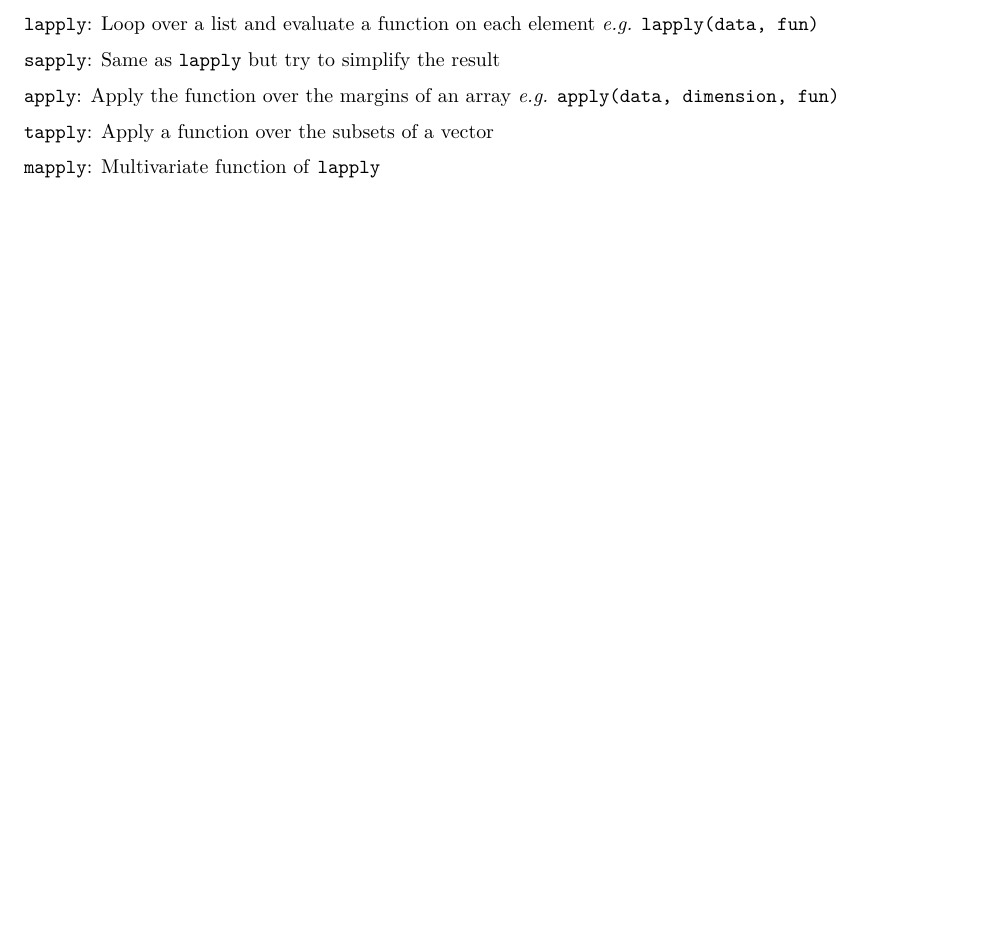
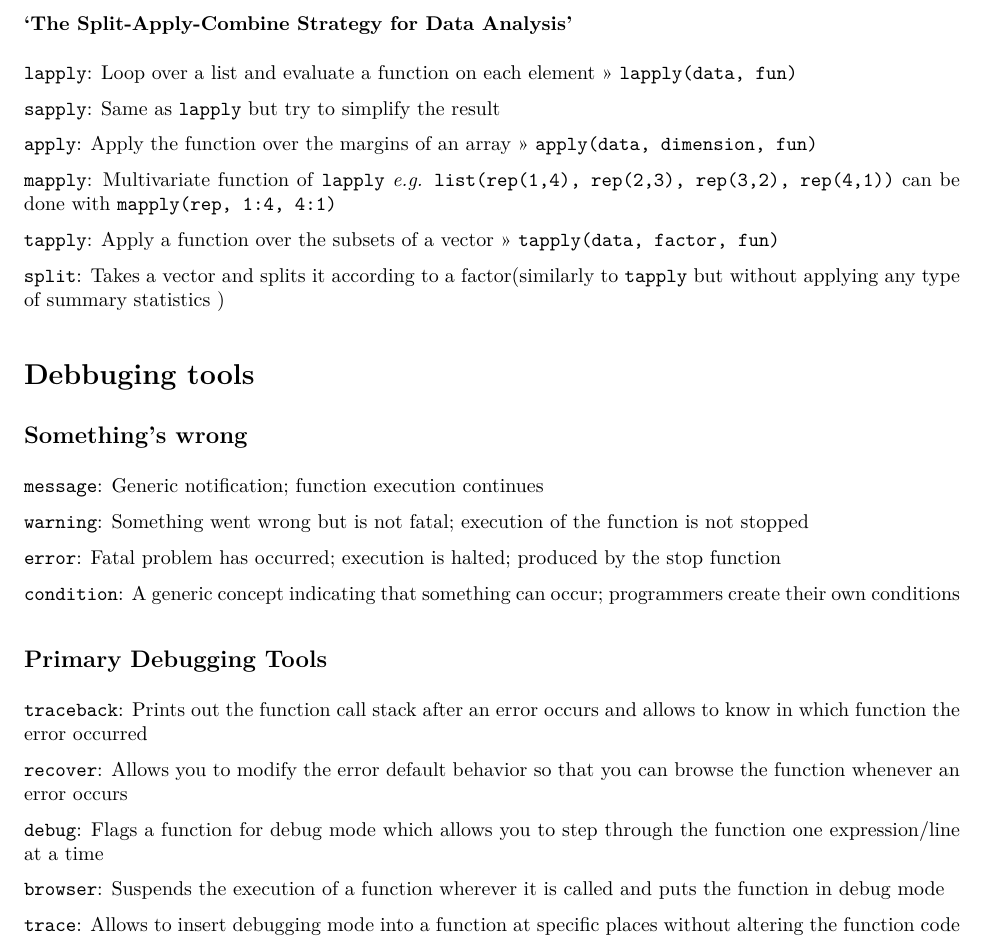
Before and after one commit to Jetterrr/CourseraR-dead, an R Markdown document (CourseraR-Notes.Rmd): part of page 6 of 6, cut at the place of the change, the shorter picture padded with empty space. The pictures show the output file CourseraR-Notes.pdf that the author committed with the source.

Commit message:
Debugging 1

```diff
--- a/CourseraR-Notes.Rmd
+++ b/CourseraR-Notes.Rmd
@@ -242,12 +242,48 @@ which allows you to specify a 'units' parameter.
 
 # Loop functions
 
-`lapply`: Loop over a list and evaluate a function on each element *e.g.* `lapply(data, fun)`
+### 'The Split-Apply-Combine Strategy for Data Analysis'
+
+`lapply`: Loop over a list and evaluate a function on each element >> `lapply(data, fun)`
 
 `sapply`: Same as `lapply` but try to simplify the result
 
-`apply`: Apply the function over the margins of an array *e.g.* `apply(data, dimension, fun)`
-
-`tapply`: Apply a function over the subsets of a vector
+`apply`: Apply the function over the margins of an array >> `apply(data, dimension, fun)`
 
 `mapply`: Multivariate function of `lapply`
+*e.g.* `list(rep(1,4), rep(2,3), rep(3,2), rep(4,1))` can be done with `mapply(rep, 1:4, 4:1)`
+
+`tapply`: Apply a function over the subsets of a vector >> `tapply(data, factor, fun)`
+
+`split`: Takes a vector and splits it according to a factor(similarly to `tapply` but without applying any
+type of summary statistics )
+
+
+
+# Debbuging tools
+
+## Something's wrong
+
+`message`: Generic notification; function execution continues
+
+`warning`: Something went wrong but is not fatal; execution of the function is not stopped
+
+`error`: Fatal problem has occurred; execution is halted; produced by the stop function
+
+`condition`: A generic concept indicating that something can occur; programmers create their own conditions
+
+
+## Primary Debugging Tools
+
+`traceback`: Prints out the function call stack after an error occurs and allows to know in which function the
+error occurred
+
+`recover`: Allows you to modify the error default behavior so that you can browse the function whenever an
+error occurs
+
+`debug`: Flags a function for debug mode which allows you to step through the function one expression/line
+at a time
+
+`browser`: Suspends the execution of a function wherever it is called and puts the function in debug mode
+
+`trace`: Allows to insert debugging mode into a function at specific places without altering the function code
```
Also changed, not shown: CourseraR-Notes.pdf.
